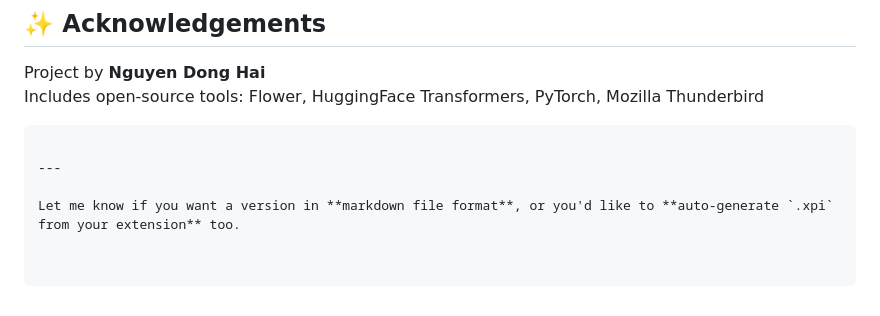
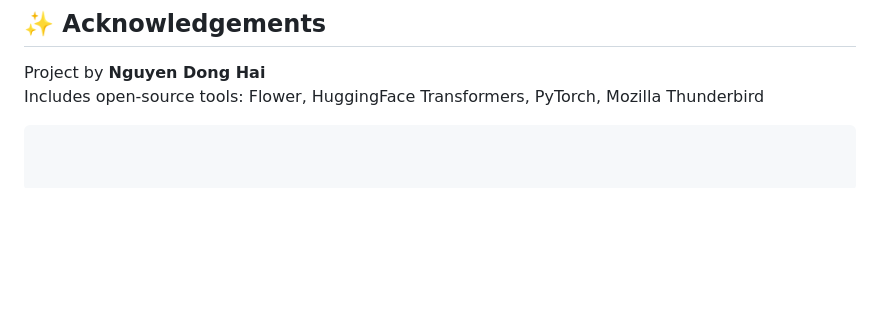
Before and after one commit to NguyenDongHaiPen/FL-phishingemail, a Markdown page: README.md, the part around the change. Drawn GitHub-style; blank space fills up the shorter version.

````diff
--- a/README.md
+++ b/README.md
@@ -181,7 +181,3 @@ Apache License 2.0
 Project by **Nguyen Dong Hai**
 Includes open-source tools: Flower, HuggingFace Transformers, PyTorch, Mozilla Thunderbird
 ```
-
----
-
-Let me know if you want a version in **markdown file format**, or you'd like to **auto-generate `.xpi` from your extension** too.
````
